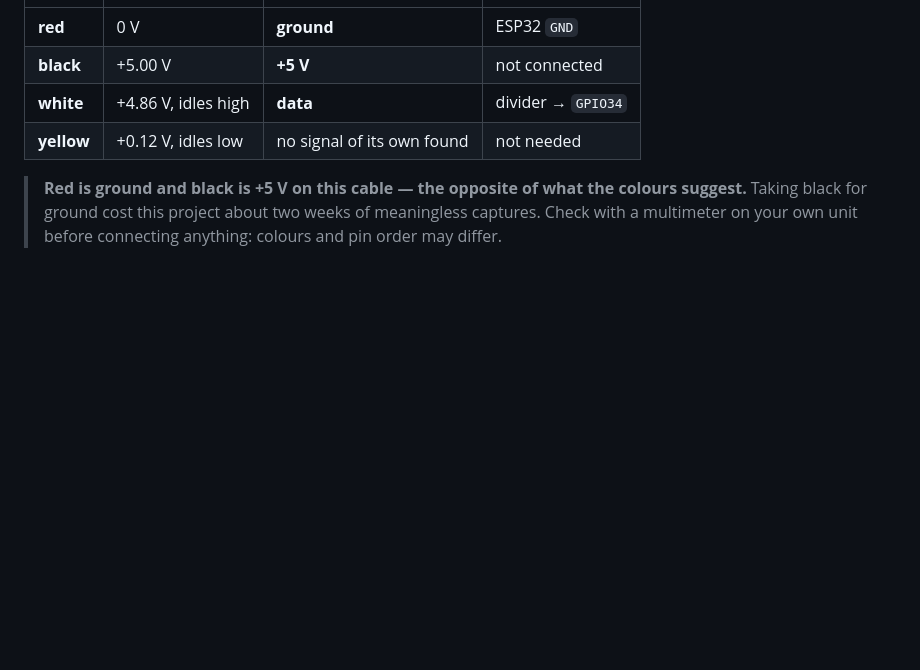
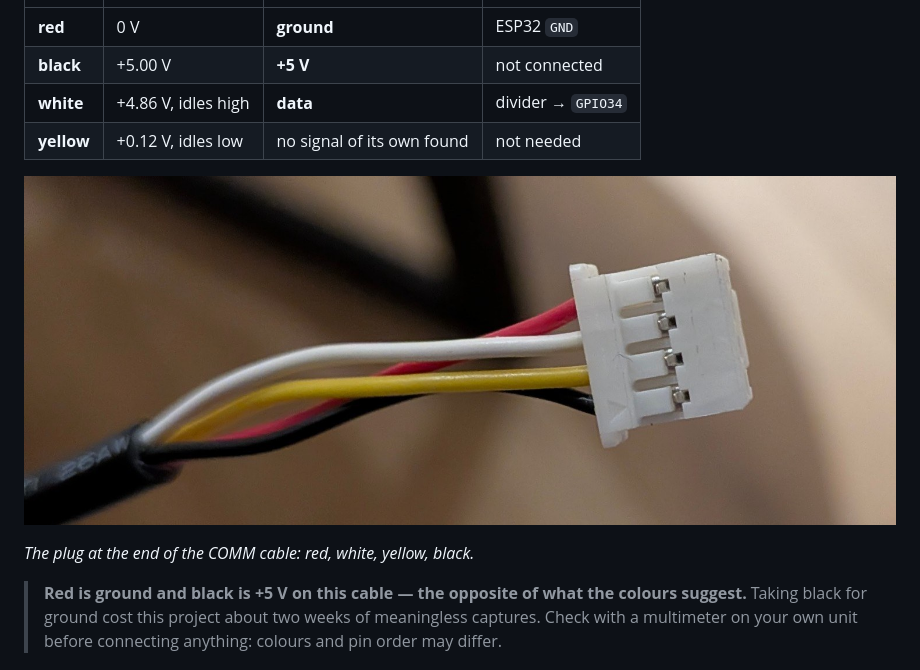
Before and after one commit to mechpanos/innova-e4t643-esphome, a Markdown page: docs/HARDWARE.md, the part around the change. GitHub-like rendering; pictures changed too: docs/images/comm-cable-plug.jpg (added); blank space fills up the shorter version.

Commit message:
Add a photo of the COMM cable plug (wire order)
Co-Authored-By: Claude <noreply@anthropic.com>

```diff
--- a/docs/HARDWARE.md
+++ b/docs/HARDWARE.md
@@ -49,6 +49,10 @@ wire, measured twice with a multimeter:
 | **black** | +5.00 V | **+5 V** | not connected |
 | **white** | +4.86 V, idles high | **data** | divider → `GPIO34` |
 | **yellow** | +0.12 V, idles low | no signal of its own found | not needed |
+
+![The plug of the COMM cable](images/comm-cable-plug.jpg)
+
+*The plug at the end of the COMM cable: red, white, yellow, black.*
 
 > **Red is ground and black is +5 V on this cable — the opposite of what the colours suggest.**
 > Taking black for ground cost this project about two weeks of meaningless captures. Check with a
```
